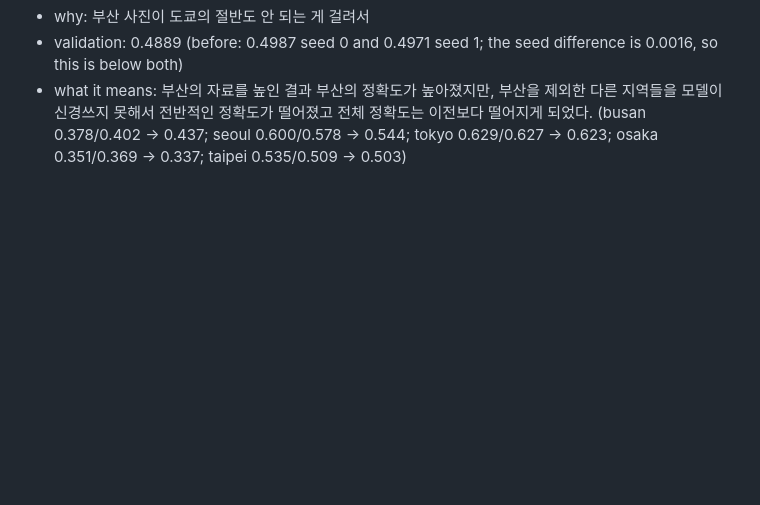
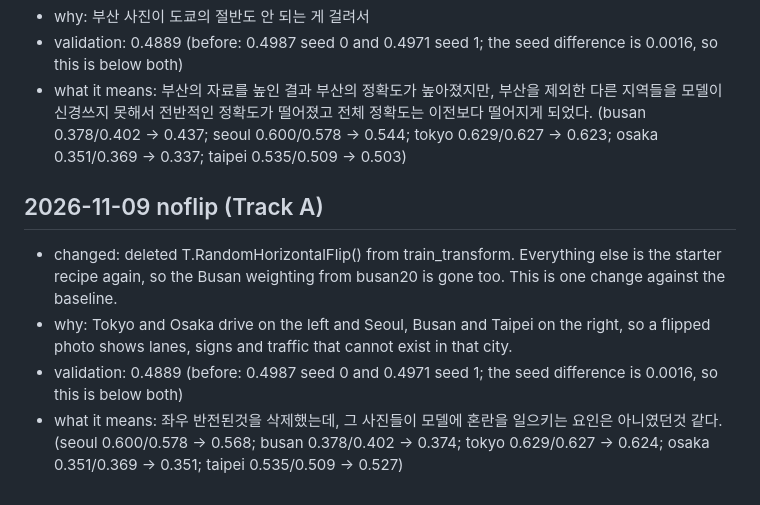
Before and after one commit to DemoGom/mas1004-assignment2, a Markdown page: LOG.md, the part around the change. GitHub-like rendering; blank space fills up the shorter version.

Commit message:
Log noflip

```diff
--- a/LOG.md
+++ b/LOG.md
@@ -68,3 +68,18 @@ Two things the mistakes have in common, in my words:
   전체 정확도는 이전보다 떨어지게 되었다. (busan 0.378/0.402 -> 0.437;
   seoul 0.600/0.578 -> 0.544; tokyo 0.629/0.627 -> 0.623; osaka
   0.351/0.369 -> 0.337; taipei 0.535/0.509 -> 0.503)
+
+## 2026-11-09 noflip (Track A)
+
+- changed: deleted T.RandomHorizontalFlip() from train_transform. Everything
+  else is the starter recipe again, so the Busan weighting from busan20 is
+  gone too. This is one change against the baseline.
+- why: Tokyo and Osaka drive on the left and Seoul, Busan and Taipei on the
+  right, so a flipped photo shows lanes, signs and traffic that cannot exist
+  in that city.
+- validation: 0.4889 (before: 0.4987 seed 0 and 0.4971 seed 1; the seed
+  difference is 0.0016, so this is below both)
+- what it means: 좌우 반전된것을 삭제했는데, 그 사진들이 모델에 혼란을 일으키는
+  요인은 아니였던것 같다. (seoul 0.600/0.578 -> 0.568; busan 0.378/0.402 ->
+  0.374; tokyo 0.629/0.627 -> 0.624; osaka 0.351/0.369 -> 0.351; taipei
+  0.535/0.509 -> 0.527)
```
